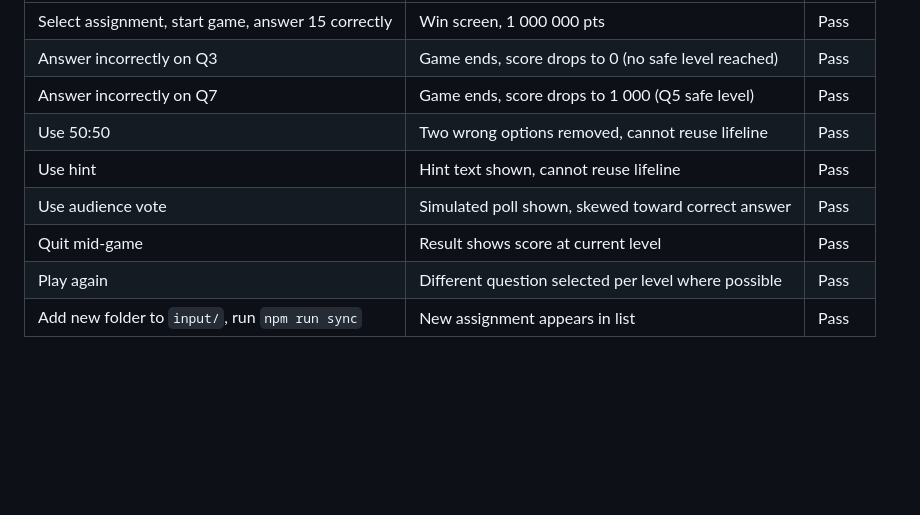
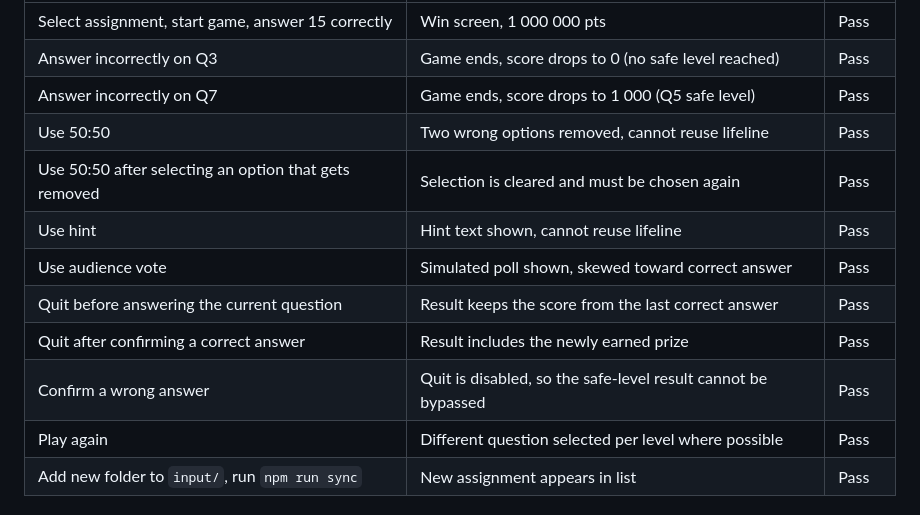
Before and after one commit to sljezov/miljonimang, a Markdown page: README.md, the part around one of its changes. Drawn GitHub-style; blank space fills up the shorter version.

```diff
--- a/README.md
+++ b/README.md
@@ -155,9 +186,12 @@ Manual testing was done against the acceptance criteria of each user story:
 | Answer incorrectly on Q3 | Game ends, score drops to 0 (no safe level reached) | Pass |
 | Answer incorrectly on Q7 | Game ends, score drops to 1 000 (Q5 safe level) | Pass |
 | Use 50:50 | Two wrong options removed, cannot reuse lifeline | Pass |
+| Use 50:50 after selecting an option that gets removed | Selection is cleared and must be chosen again | Pass |
 | Use hint | Hint text shown, cannot reuse lifeline | Pass |
 | Use audience vote | Simulated poll shown, skewed toward correct answer | Pass |
-| Quit mid-game | Result shows score at current level | Pass |
+| Quit before answering the current question | Result keeps the score from the last correct answer | Pass |
+| Quit after confirming a correct answer | Result includes the newly earned prize | Pass |
+| Confirm a wrong answer | Quit is disabled, so the safe-level result cannot be bypassed | Pass |
 | Play again | Different question selected per level where possible | Pass |
 | Add new folder to `input/`, run `npm run sync` | New assignment appears in list | Pass |
 
```
Also changed, not shown: other parts of README.md (+32 -1 lines).
